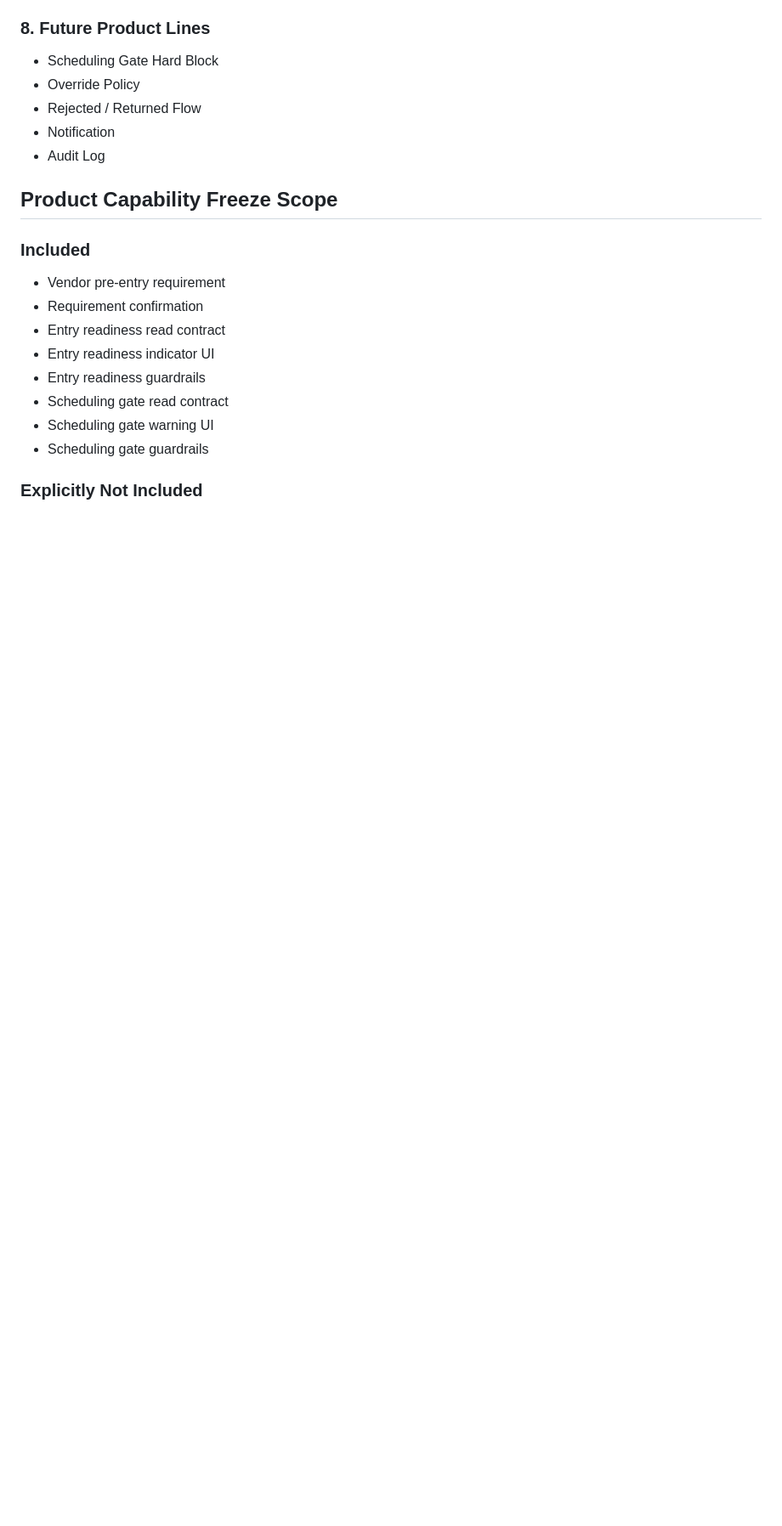
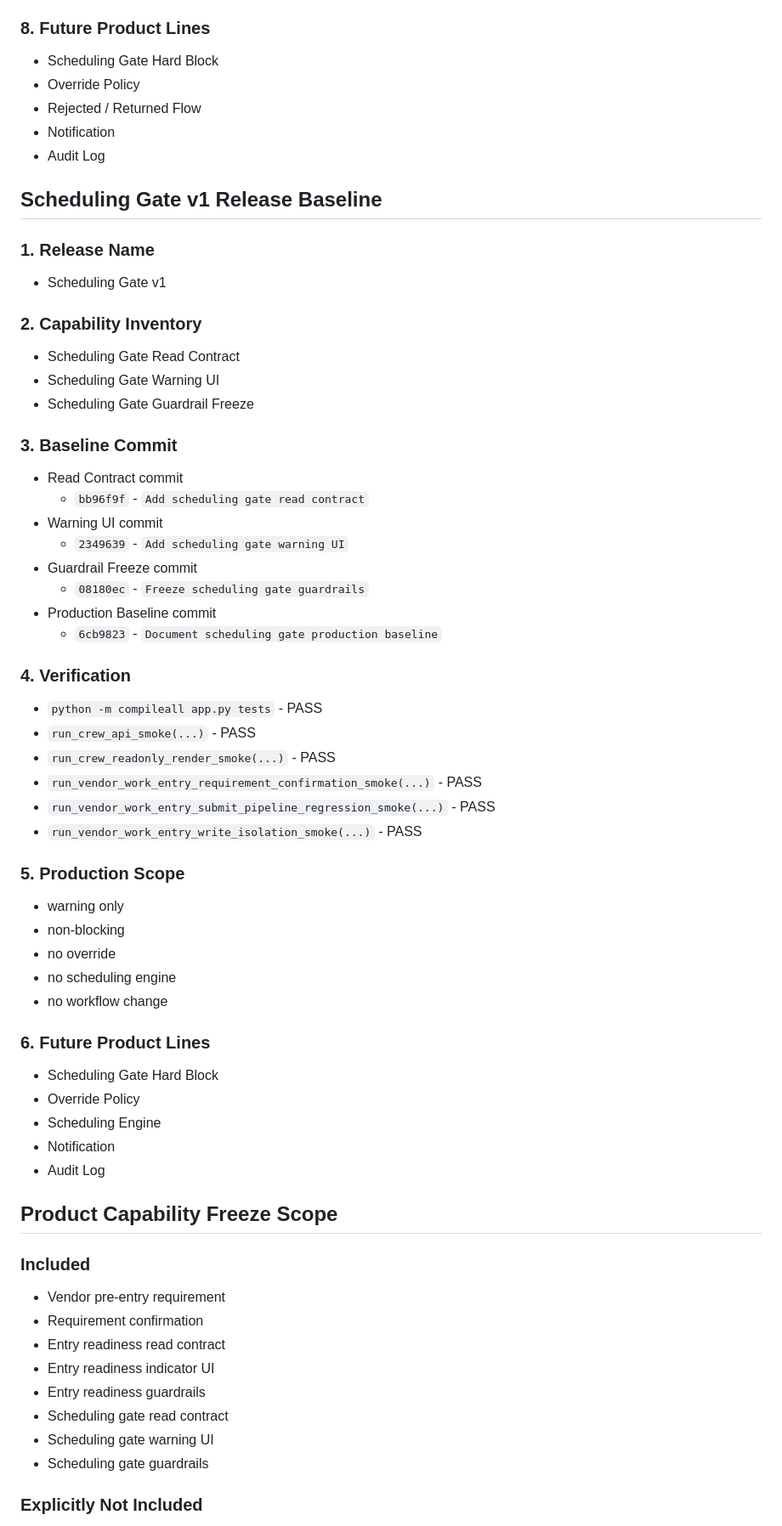
Before and after one commit to a71859682/handover-system, a Markdown page: docs/production_baselines.md, the part around the change. Shown at 85% size. Drawn GitHub-style; blank space fills up the shorter version.

Commit message:
Document scheduling gate v1 release baseline

```diff
--- a/docs/production_baselines.md
+++ b/docs/production_baselines.md
@@ -141,6 +141,54 @@
 - Notification
 - Audit Log
 
+## Scheduling Gate v1 Release Baseline
+
+### 1. Release Name
+
+- Scheduling Gate v1
+
+### 2. Capability Inventory
+
+- Scheduling Gate Read Contract
+- Scheduling Gate Warning UI
+- Scheduling Gate Guardrail Freeze
+
+### 3. Baseline Commit
+
+- Read Contract commit
+  - `bb96f9f` - `Add scheduling gate read contract`
+- Warning UI commit
+  - `2349639` - `Add scheduling gate warning UI`
+- Guardrail Freeze commit
+  - `08180ec` - `Freeze scheduling gate guardrails`
+- Production Baseline commit
+  - `6cb9823` - `Document scheduling gate production baseline`
+
+### 4. Verification
+
+- `python -m compileall app.py tests` - PASS
+- `run_crew_api_smoke(...)` - PASS
+- `run_crew_readonly_render_smoke(...)` - PASS
+- `run_vendor_work_entry_requirement_confirmation_smoke(...)` - PASS
+- `run_vendor_work_entry_submit_pipeline_regression_smoke(...)` - PASS
+- `run_vendor_work_entry_write_isolation_smoke(...)` - PASS
+
+### 5. Production Scope
+
+- warning only
+- non-blocking
+- no override
+- no scheduling engine
+- no workflow change
+
+### 6. Future Product Lines
+
+- Scheduling Gate Hard Block
+- Override Policy
+- Scheduling Engine
+- Notification
+- Audit Log
+
 ## Product Capability Freeze Scope
 
 ### Included
```
